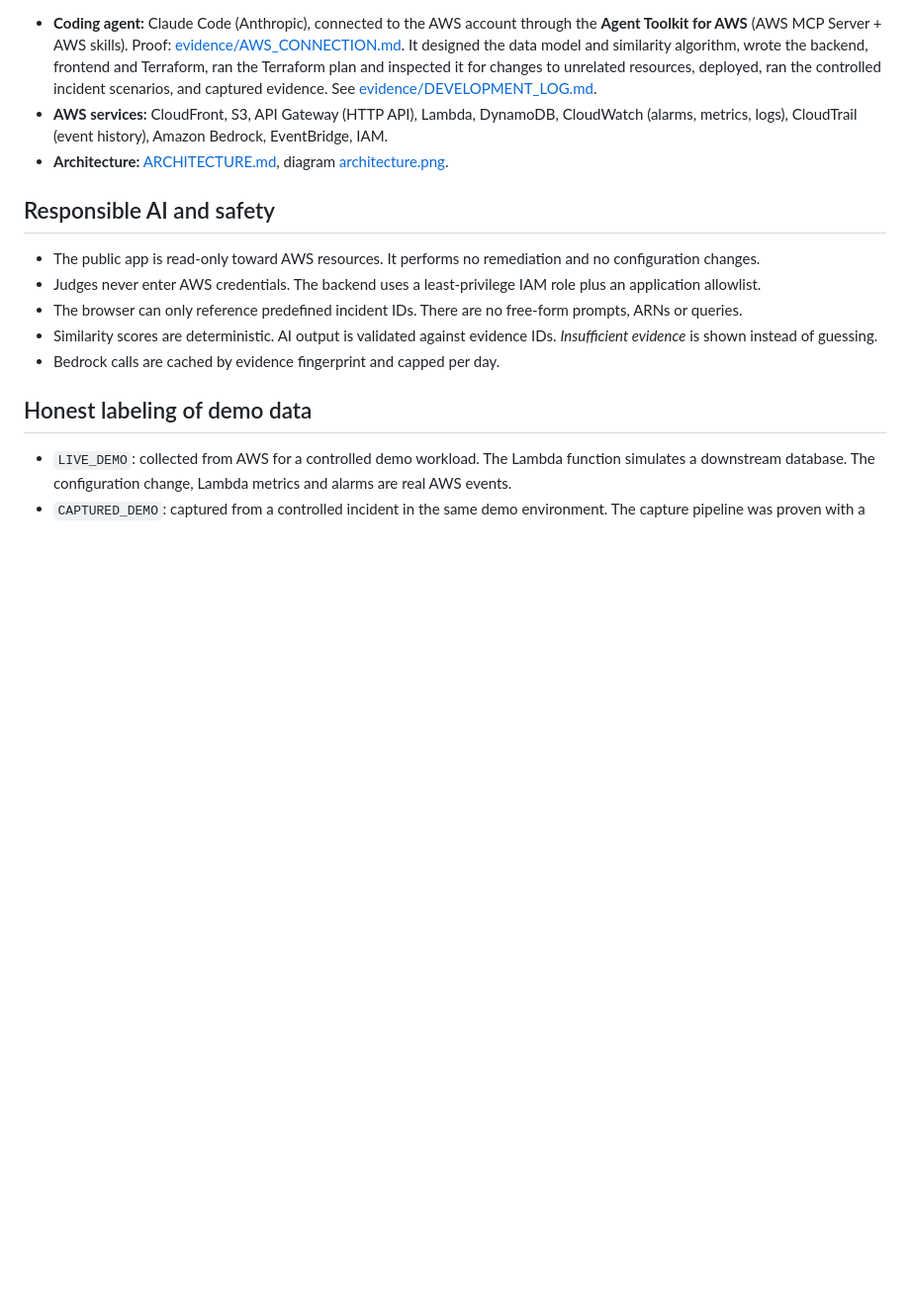
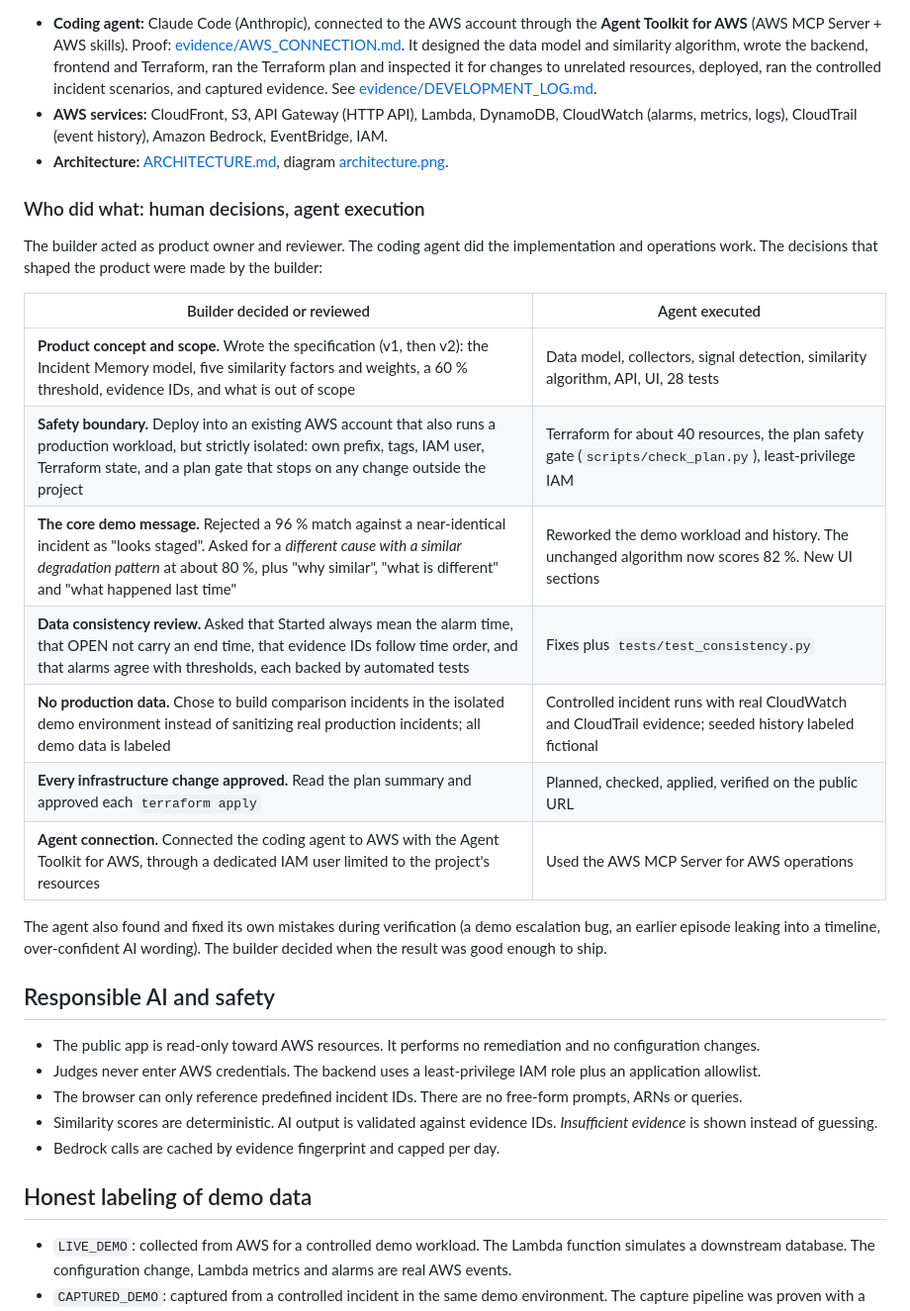
Before and after one commit to satoshi-kimura/incident_memory, a Markdown page: docs/SUBMISSION.md, the part around the change. Shown at 99% size. Rendered like a GitHub page; blank space fills up the shorter version.

Commit message:
Document human decisions vs. agent execution in the submission
Co-Authored-By: Claude Opus 5.5 (1M context) <noreply@anthropic.com>

```diff
--- a/docs/SUBMISSION.md
+++ b/docs/SUBMISSION.md
@@ -73,6 +73,24 @@ knowledge lives in one or two people's heads.
   (alarms, metrics, logs), CloudTrail (event history), Amazon Bedrock, EventBridge, IAM.
 - **Architecture:** [ARCHITECTURE.md](ARCHITECTURE.md), diagram [architecture.png](architecture.png).
 
+### Who did what: human decisions, agent execution
+
+The builder acted as product owner and reviewer. The coding agent did the implementation and operations work.
+The decisions that shaped the product were made by the builder:
+
+| Builder decided or reviewed | Agent executed |
+|---|---|
+| **Product concept and scope.** Wrote the specification (v1, then v2): the Incident Memory model, five similarity factors and weights, a 60 % threshold, evidence IDs, and what is out of scope | Data model, collectors, signal detection, similarity algorithm, API, UI, 28 tests |
+| **Safety boundary.** Deploy into an existing AWS account that also runs a production workload, but strictly isolated: own prefix, tags, IAM user, Terraform state, and a plan gate that stops on any change outside the project | Terraform for about 40 resources, the plan safety gate (`scripts/check_plan.py`), least-privilege IAM |
+| **The core demo message.** Rejected a 96 % match against a near-identical incident as "looks staged". Asked for a *different cause with a similar degradation pattern* at about 80 %, plus "why similar", "what is different" and "what happened last time" | Reworked the demo workload and history. The unchanged algorithm now scores 82 %. New UI sections |
+| **Data consistency review.** Asked that Started always mean the alarm time, that OPEN not carry an end time, that evidence IDs follow time order, and that alarms agree with thresholds, each backed by automated tests | Fixes plus `tests/test_consistency.py` |
+| **No production data.** Chose to build comparison incidents in the isolated demo environment instead of sanitizing real production incidents; all demo data is labeled | Controlled incident runs with real CloudWatch and CloudTrail evidence; seeded history labeled fictional |
+| **Every infrastructure change approved.** Read the plan summary and approved each `terraform apply` | Planned, checked, applied, verified on the public URL |
+| **Agent connection.** Connected the coding agent to AWS with the Agent Toolkit for AWS, through a dedicated IAM user limited to the project's resources | Used the AWS MCP Server for AWS operations |
+
+The agent also found and fixed its own mistakes during verification (a demo escalation bug, an earlier episode
+leaking into a timeline, over-confident AI wording). The builder decided when the result was good enough to ship.
+
 ## Responsible AI and safety
 
 - The public app is read-only toward AWS resources. It performs no remediation and no configuration changes.
```
Also changed, not shown: docs/evidence/DEVELOPMENT_LOG.md (+6 -0 lines).
